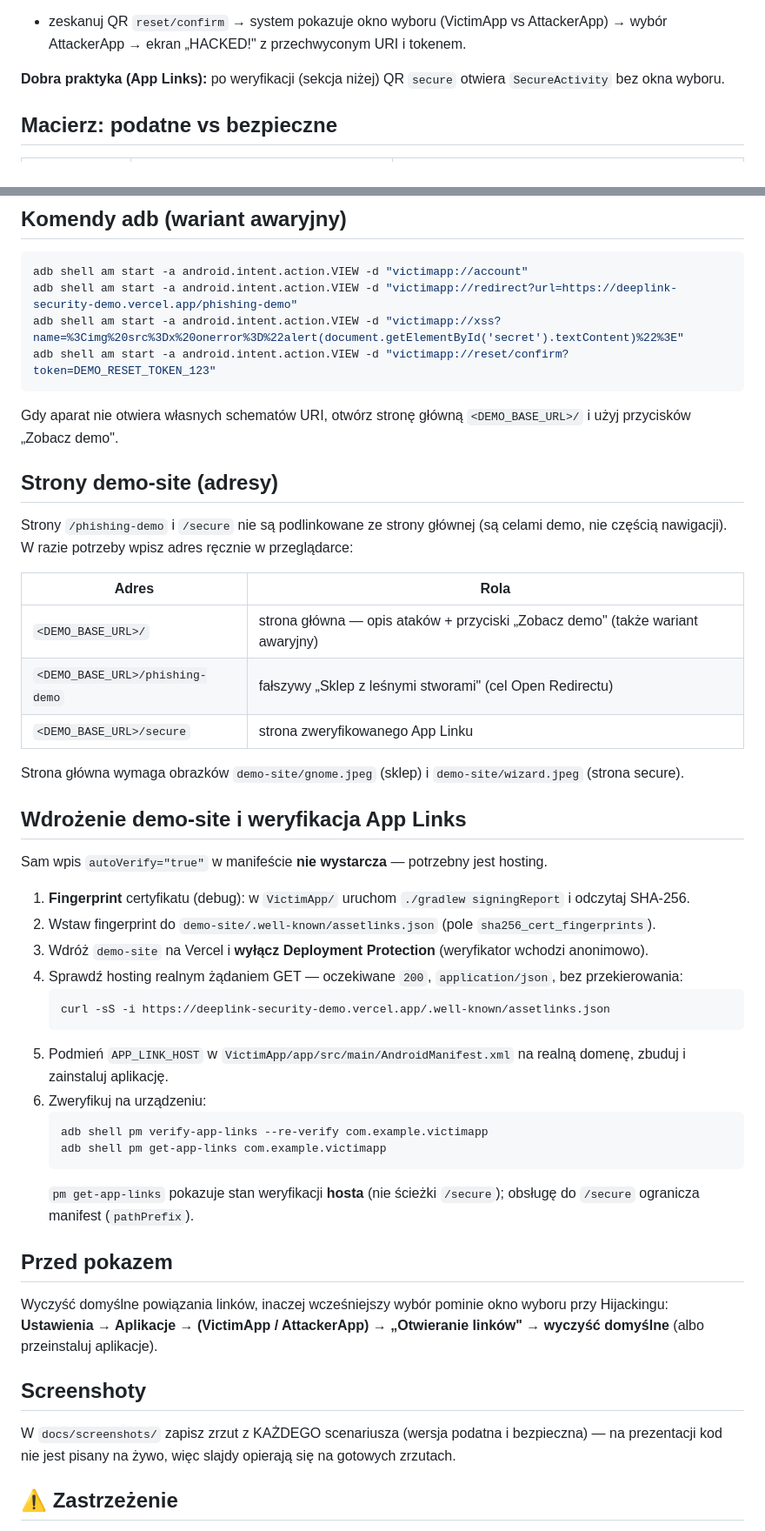
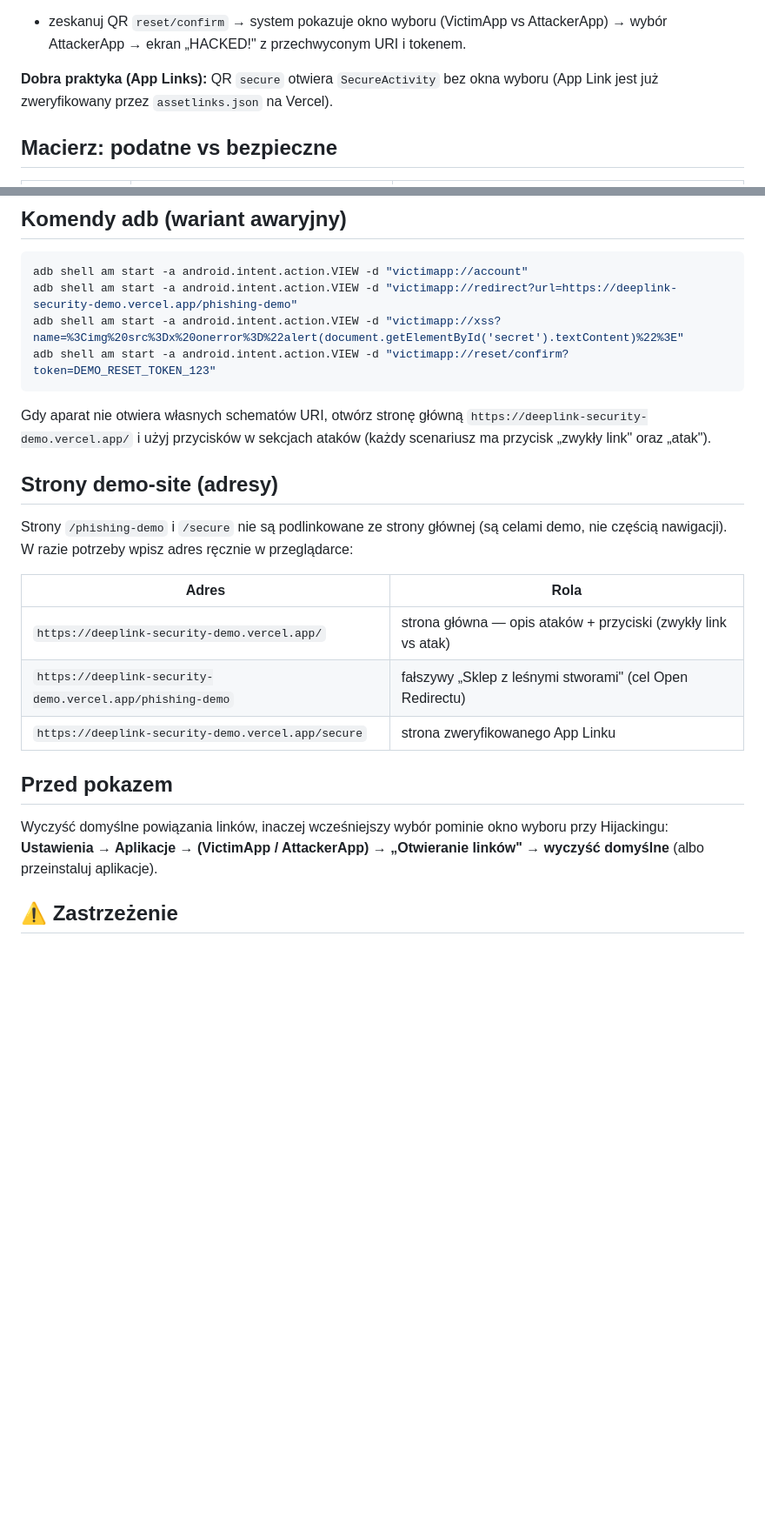
Before and after one commit to majkelEXE/deeplink-security-demo, a Markdown page: README.md, 2 parts joined by grey strips. Shown at 87% size. GitHub-like rendering; blank space fills up the shorter version.

Commit message:
README: drop pre-presentation setup steps, use real URLs for the finished project

````diff
--- a/README.md
+++ b/README.md
@@ -69,8 +55,8 @@ Po wdrożeniu `demo-site` podmień poniższe w manifeście i generatorze QR:
 - zeskanuj QR `reset/confirm` → system pokazuje okno wyboru (VictimApp vs AttackerApp) → wybór
   AttackerApp → ekran „HACKED!" z przechwyconym URI i tokenem.
 
-**Dobra praktyka (App Links):** po weryfikacji (sekcja niżej) QR `secure` otwiera `SecureActivity`
-bez okna wyboru.
+**Dobra praktyka (App Links):** QR `secure` otwiera `SecureActivity` bez okna wyboru
+(App Link jest już zweryfikowany przez `assetlinks.json` na Vercel).
 
 ## Macierz: podatne vs bezpieczne
 
@@ -92,7 +78,9 @@ adb shell am start -a android.intent.action.VIEW -d "victimapp://xss?name=%3Cimg
 adb shell am start -a android.intent.action.VIEW -d "victimapp://reset/confirm?token=DEMO_RESET_TOKEN_123"
 ```
 
-Gdy aparat nie otwiera własnych schematów URI, otwórz stronę główną `<DEMO_BASE_URL>/` i użyj przycisków „Zobacz demo".
+Gdy aparat nie otwiera własnych schematów URI, otwórz stronę główną
+`https://deeplink-security-demo.vercel.app/` i użyj przycisków w sekcjach ataków
+(każdy scenariusz ma przycisk „zwykły link" oraz „atak").
 
 ## Strony demo-site (adresy)
 
@@ -101,34 +89,9 @@ nie częścią nawigacji). W razie potrzeby wpisz adres ręcznie w przeglądarce
 
 | Adres | Rola |
 | --- | --- |
-| `<DEMO_BASE_URL>/` | strona główna — opis ataków + przyciski „Zobacz demo" (także wariant awaryjny) |
-| `<DEMO_BASE_URL>/phishing-demo` | fałszywy „Sklep z leśnymi stworami" (cel Open Redirectu) |
-| `<DEMO_BASE_URL>/secure` | strona zweryfikowanego App Linku |
-
-Strona główna wymaga obrazków `demo-site/gnome.jpeg` (sklep) i `demo-site/wizard.jpeg`
-(strona secure).
-
-## Wdrożenie demo-site i weryfikacja App Links
-
-Sam wpis `autoVerify="true"` w manifeście **nie wystarcza** — potrzebny jest hosting.
-
-1. **Fingerprint** certyfikatu (debug): w `VictimApp/` uruchom `./gradlew signingReport` i odczytaj
-   SHA-256.
-2. Wstaw fingerprint do `demo-site/.well-known/assetlinks.json` (pole `sha256_cert_fingerprints`).
-3. Wdróż `demo-site` na Vercel i **wyłącz Deployment Protection** (weryfikator wchodzi anonimowo).
-4. Sprawdź hosting realnym żądaniem GET — oczekiwane `200`, `application/json`, bez przekierowania:
-   ```bash
-   curl -sS -i https://deeplink-security-demo.vercel.app/.well-known/assetlinks.json
-   ```
-5. Podmień `APP_LINK_HOST` w `VictimApp/app/src/main/AndroidManifest.xml` na realną domenę, zbuduj
-   i zainstaluj aplikację.
-6. Zweryfikuj na urządzeniu:
-   ```bash
-   adb shell pm verify-app-links --re-verify com.example.victimapp
-   adb shell pm get-app-links com.example.victimapp
-   ```
-   `pm get-app-links` pokazuje stan weryfikacji **hosta** (nie ścieżki `/secure`); obsługę do
-   `/secure` ogranicza manifest (`pathPrefix`).
+| `https://deeplink-security-demo.vercel.app/` | strona główna — opis ataków + przyciski (zwykły link vs atak) |
+| `https://deeplink-security-demo.vercel.app/phishing-demo` | fałszywy „Sklep z leśnymi stworami" (cel Open Redirectu) |
+| `https://deeplink-security-demo.vercel.app/secure` | strona zweryfikowanego App Linku |
 
 ## Przed pokazem
 
@@ -136,11 +99,6 @@ Wyczyść domyślne powiązania linków, inaczej wcześniejszy wybór pominie ok
 **Ustawienia → Aplikacje → (VictimApp / AttackerApp) → „Otwieranie linków" → wyczyść domyślne**
 (albo przeinstaluj aplikacje).
 
-## Screenshoty
-
-W `docs/screenshots/` zapisz zrzut z KAŻDEGO scenariusza (wersja podatna i bezpieczna) — na
-prezentacji kod nie jest pisany na żywo, więc slajdy opierają się na gotowych zrzutach.
-
 ## ⚠️ Zastrzeżenie
 
 Repozytorium ma charakter **wyłącznie edukacyjny**. Aplikacje zawierają celowo wprowadzone
````
Also changed, not shown: other parts of README.md (+6 -20 lines).
